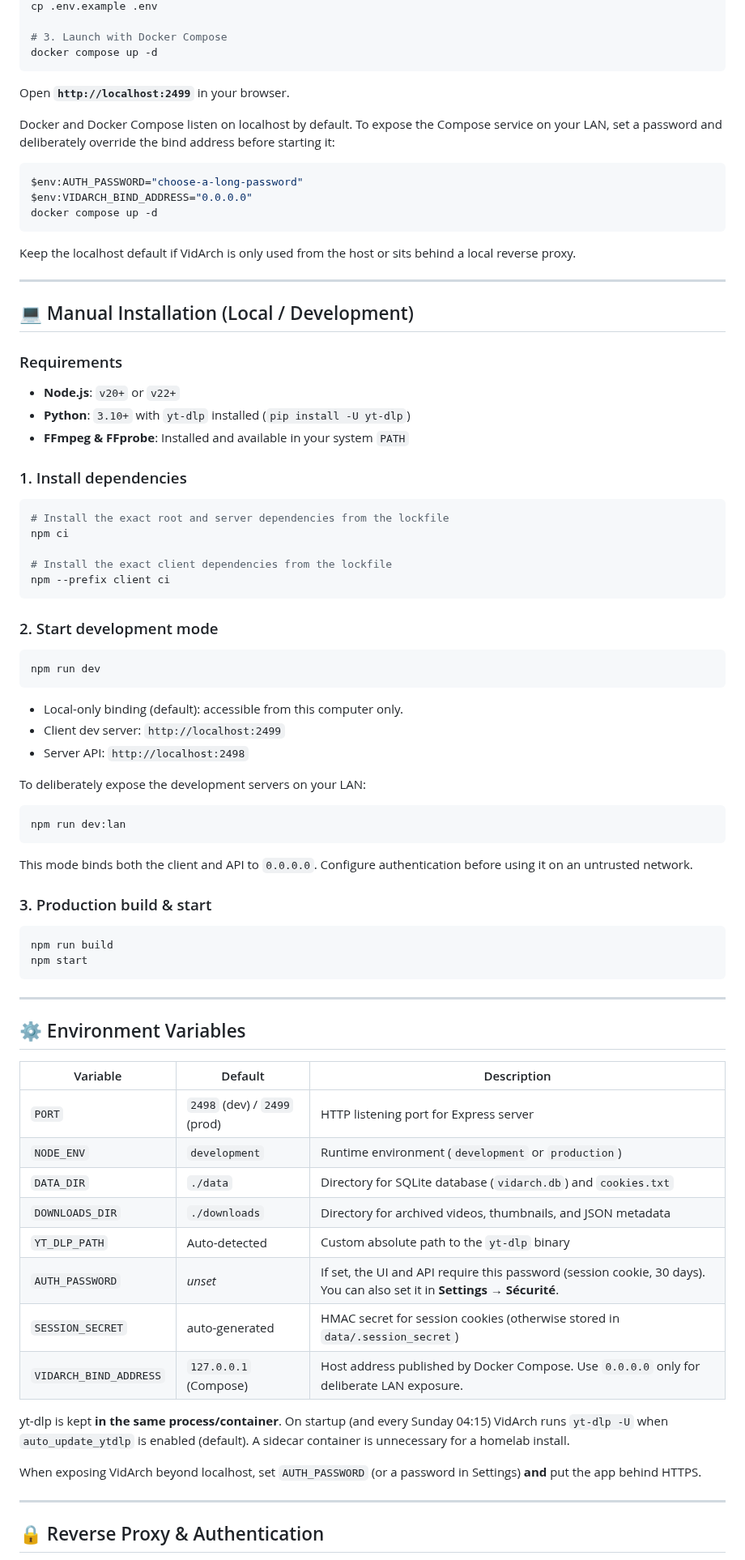
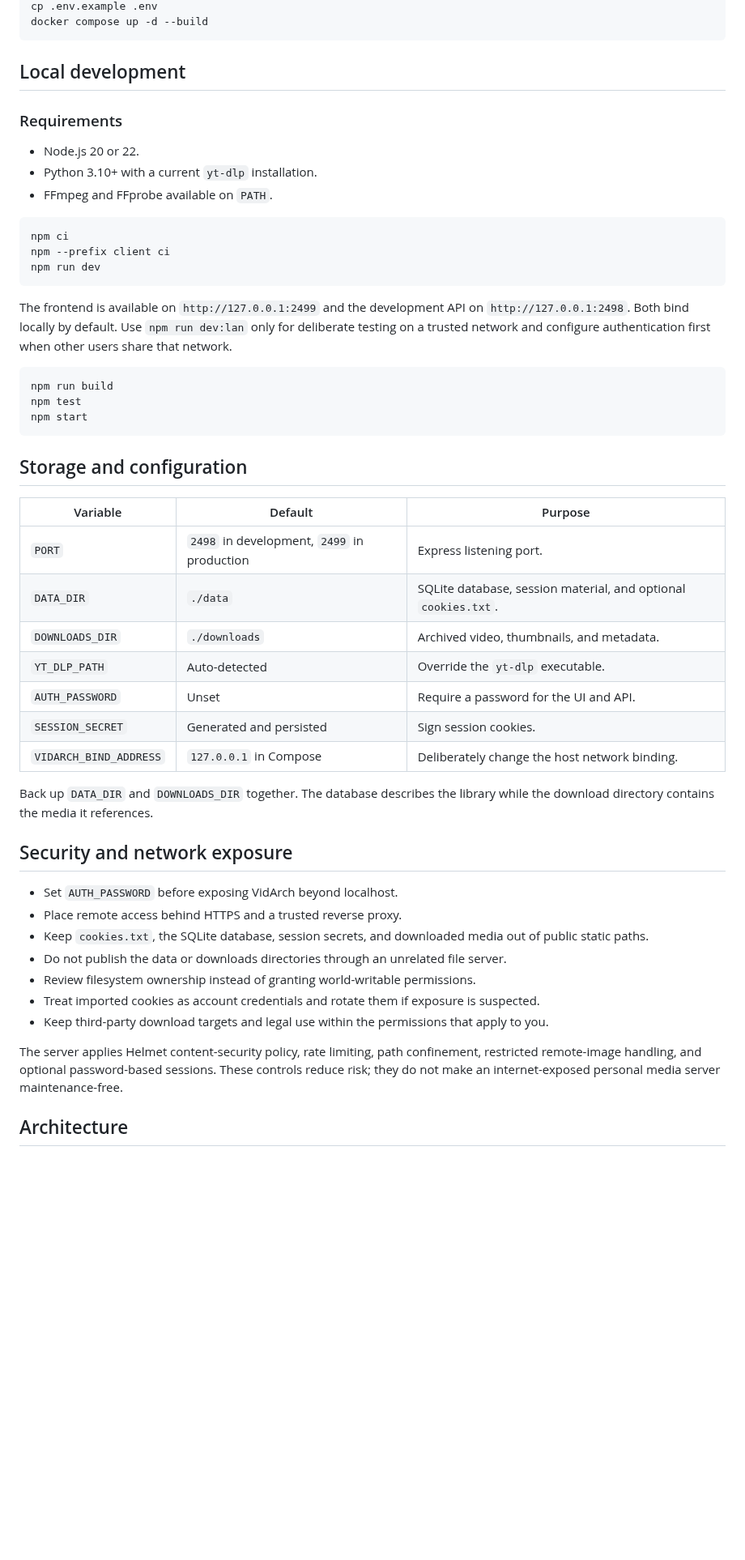
Before and after one commit to lucas-lepajollec/vidarch, a Markdown page: README.md, the part around one of its changes. Shown at 81% size. Rendered like a GitHub page; blank space fills up the shorter version.

````diff
--- a/README.md
+++ b/README.md
@@ -93,79 +77,54 @@ cd vidarch
 cp .env.example .env
-
-# 3. Launch with Docker Compose
-docker compose up -d
+docker compose up -d --build
 ```
 
-Open **`http://localhost:2499`** in your browser.
+## Local development
 
-Docker and Docker Compose listen on localhost by default. To expose the Compose service on your LAN, set a password and deliberately override the bind address before starting it:
+### Requirements
 
-```powershell
-$env:AUTH_PASSWORD="choose-a-long-password"
-$env:VIDARCH_BIND_ADDRESS="0.0.0.0"
-docker compose up -d
+- Node.js 20 or 22.
+- Python 3.10+ with a current `yt-dlp` installation.
+- FFmpeg and FFprobe available on `PATH`.
+
+```bash
+npm ci
+npm --prefix client ci
+npm run dev
 ```
 
-Keep the localhost default if VidArch is only used from the host or sits behind a local reverse proxy.
+The frontend is available on `http://127.0.0.1:2499` and the development API on `http://127.0.0.1:2498`. Both bind locally by default. Use `npm run dev:lan` only for deliberate testing on a trusted network and configure authentication first when other users share that network.
 
----
-
-## 💻 Manual Installation (Local / Development)
-
-### Requirements
-- **Node.js**: `v20+` or `v22+`
-- **Python**: `3.10+` with `yt-dlp` installed (`pip install -U yt-dlp`)
-- **FFmpeg & FFprobe**: Installed and available in your system `PATH`
-
-### 1. Install dependencies
-```bash
-# Install the exact root and server dependencies from the lockfile
-npm ci
-
-# Install the exact client dependencies from the lockfile
-npm --prefix client ci
-```
-
-### 2. Start development mode
-```bash
-npm run dev
-```
-- Local-only binding (default): accessible from this computer only.
-- Client dev server: `http://localhost:2499`
-- Server API: `http://localhost:2498`
-
-To deliberately expose the development servers on your LAN:
-```bash
-npm run dev:lan
-```
-This mode binds both the client and API to `0.0.0.0`. Configure authentication before using it on an untrusted network.
-
-### 3. Production build & start
 ```bash
 npm run build
+npm test
 npm start
 ```
 
----
+## Storage and configuration
 
-## ⚙️ Environment Variables
+| Variable | Default | Purpose |
+| --- | --- | --- |
+| `PORT` | `2498` in development, `2499` in production | Express listening port. |
+| `DATA_DIR` | `./data` | SQLite database, session material, and optional `cookies.txt`. |
+| `DOWNLOADS_DIR` | `./downloads` | Archived video, thumbnails, and metadata. |
+| `YT_DLP_PATH` | Auto-detected | Override the `yt-dlp` executable. |
+| `AUTH_PASSWORD` | Unset | Require a password for the UI and API. |
+| `SESSION_SECRET` | Generated and persisted | Sign session cookies. |
+| `VIDARCH_BIND_ADDRESS` | `127.0.0.1` in Compose | Deliberately change the host network binding. |
 
-| Variable | Default | Description |
-|---|---|---|
-| `PORT` | `2498` (dev) / `2499` (prod) | HTTP listening port for Express server |
-| `NODE_ENV` | `development` | Runtime environment (`development` or `production`) |
-| `DATA_DIR` | `./data` | Directory for SQLite database (`vidarch.db`) and `cookies.txt` |
-| `DOWNLOADS_DIR` | `./downloads` | Directory for archived videos, thumbnails, and JSON metadata |
-| `YT_DLP_PATH` | Auto-detected | Custom absolute path to the `yt-dlp` binary |
-| `AUTH_PASSWORD` | _unset_ | If set, the UI and API require this password (session cookie, 30 days). You can also set it in **Settings → Sécurité**. |
-| `SESSION_SECRET` | auto-generated | HMAC secret for session cookies (otherwise stored in `data/.session_secret`) |
-| `VIDARCH_BIND_ADDRESS` | `127.0.0.1` (Compose) | Host address published by Docker Compose. Use `0.0.0.0` only for deliberate LAN exposure. |
+Back up `DATA_DIR` and `DOWNLOADS_DIR` together. The database describes the library while the download directory contains the media it references.
 
-yt-dlp is kept **in the same process/container**. On startup (and every Sunday 04:15) VidArch runs `yt-dlp -U` when `auto_update_ytdlp` is enabled (default). A sidecar container is unnecessary for a homelab install.
+## Security and network exposure
 
-When exposing VidArch beyond localhost, set `AUTH_PASSWORD` (or a password in Settings) **and** put the app behind HTTPS.
+- Set `AUTH_PASSWORD` before exposing VidArch beyond localhost.
+- Place remote access behind HTTPS and a trusted reverse proxy.
+- Keep `cookies.txt`, the SQLite database, session secrets, and downloaded media out of public static paths.
+- Do not publish the data or downloads directories through an unrelated file server.
+- Review filesystem ownership instead of granting world-writable permissions.
+- Treat imported cookies as account credentials and rotate them if exposure is suspected.
+- Keep third-party download targets and legal use within the permissions that apply to you.
 
----
+The server applies Helmet content-security policy, rate limiting, path confinement, restricted remote-image handling, and optional password-based sessions. These controls reduce risk; they do not make an internet-exposed personal media server maintenance-free.
 
-## 🔒 Reverse Proxy & Authentication
+## Architecture
 
````
Also changed, not shown: other parts of README.md (+64 -93 lines), docs/assets/screenshots/vidarch-demo-home.png (added), docs/assets/screenshots/vidarch-demo-library.png (added).
